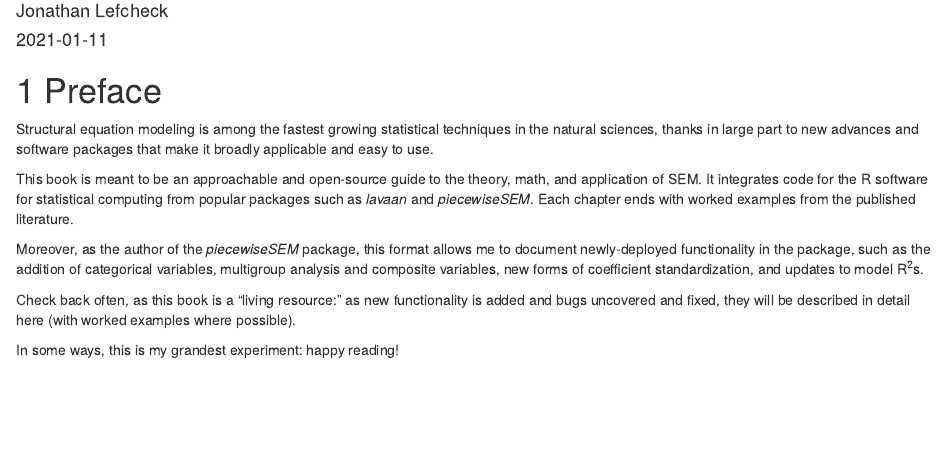
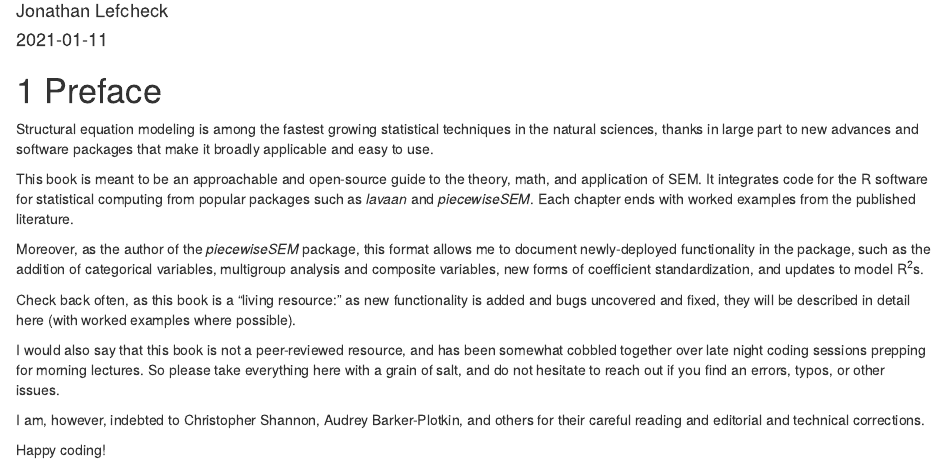
Before and after one commit to jslefche/sem_book, an R Markdown document (index.Rmd): the page in a window 1100 px wide, from 110 px down. Rendered offline with R 4.5, knitr and Pandoc, with nearby package versions; drawn as R Markdown's standard HTML page in place of the format the file asks for.

Commit message:
Minor additions to intro

```diff
--- a/index.Rmd
+++ b/index.Rmd
@@ -18,4 +18,8 @@ Moreover, as the author of the *piecewiseSEM* package, this format allows me to
 
 Check back often, as this book is a "living resource:" as new functionality is added and bugs uncovered and fixed, they will be described in detail here (with worked examples where possible).
 
-In some ways, this is my grandest experiment: happy reading!
+I would also say that this book is not a peer-reviewed resource, and has been somewhat cobbled together over late night coding sessions prepping for morning lectures. So please take everything here with a grain of salt, and do not hesitate to reach out if you find an errors, typos, or other issues.
+
+I am, however, indebted to Christopher Shannon, Audrey Barker-Plotkin, and others for their careful reading and editorial and technical corrections.
+
+Happy coding!
```
